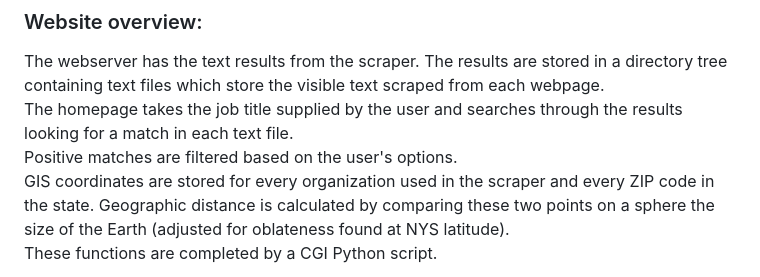
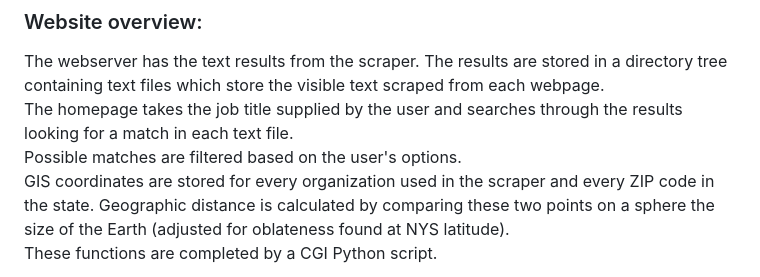
Before and after one commit to JoeSchiff/Joes_Jorbs, a Markdown page: README.md, the part around the change. Drawn GitHub-style.

```diff
--- a/README.md
+++ b/README.md
@@ -43,7 +43,7 @@ When all tasks report the queue is empty then an errorlog summary is displayed,
 ### Website overview:
 The webserver has the text results from the scraper. The results are stored in a directory tree containing text files which store the visible text scraped from each webpage. \
 The homepage takes the job title supplied by the user and searches through the results looking for a match in each text file. \
-Positive matches are filtered based on the user's options. \
+Possible matches are filtered based on the user's options. \
 GIS coordinates are stored for every organization used in the scraper and every ZIP code in the state. Geographic distance is calculated by comparing these two points on a sphere the size of the Earth (adjusted for oblateness found at NYS latitude).\
 These functions are completed by a CGI Python script.
 
```
